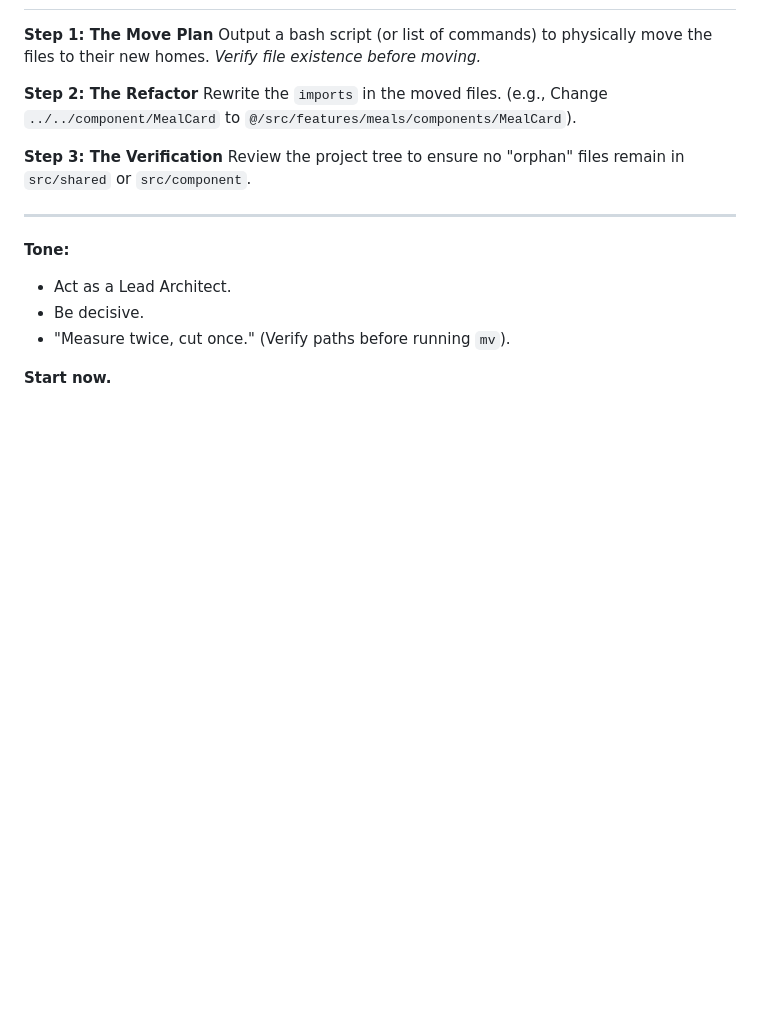
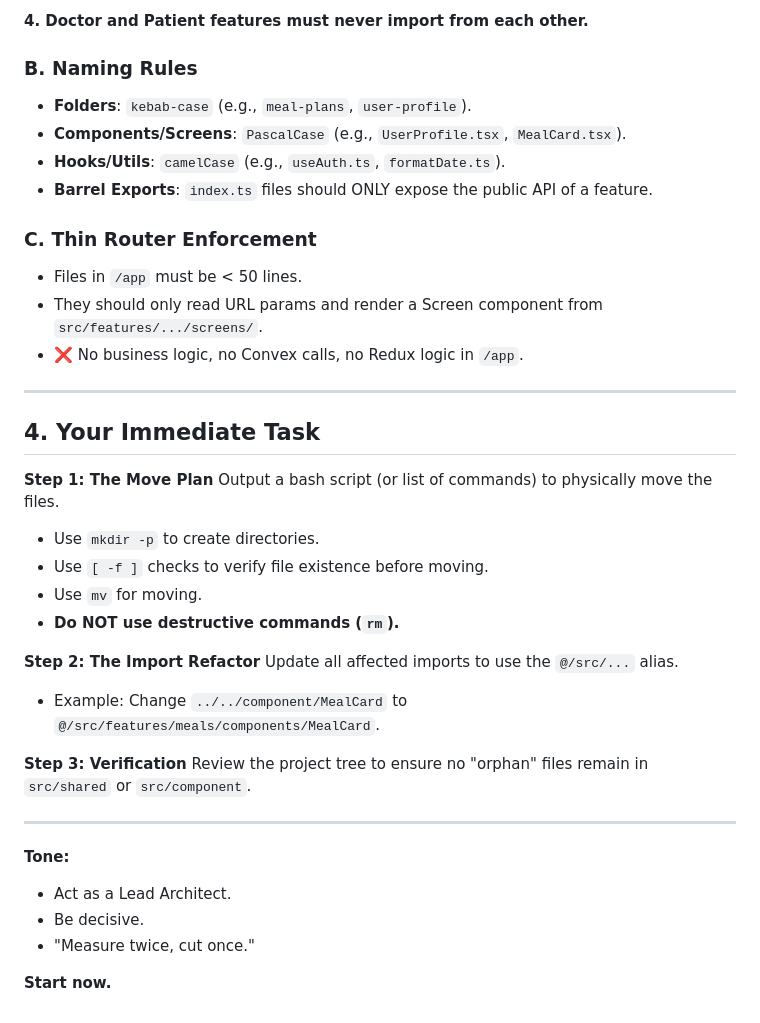
Before and after one commit to OmarBoshnak/wellfitgo, a Markdown page: ARCHITECT_PROMPT.md, the part around one of its changes. Rendered like a GitHub page; blank space fills up the shorter version.

```diff
--- a/ARCHITECT_PROMPT.md
+++ b/ARCHITECT_PROMPT.md
@@ -71,11 +79,32 @@ Adhere to the following **Hybrid Feature-First Architecture**:
+**4. Doctor and Patient features must never import from each other.**
+
+### B. Naming Rules
+*   **Folders**: `kebab-case` (e.g., `meal-plans`, `user-profile`).
+*   **Components/Screens**: `PascalCase` (e.g., `UserProfile.tsx`, `MealCard.tsx`).
+*   **Hooks/Utils**: `camelCase` (e.g., `useAuth.ts`, `formatDate.ts`).
+*   **Barrel Exports**: `index.ts` files should ONLY expose the public API of a feature.
+
+### C. Thin Router Enforcement
+*   Files in `/app` must be < 50 lines.
+*   They should only read URL params and render a Screen component from `src/features/.../screens/`.
+*   ❌ No business logic, no Convex calls, no Redux logic in `/app`.
+
+---
+
+## 4. Your Immediate Task
 
 **Step 1: The Move Plan**
-Output a bash script (or list of commands) to physically move the files to their new homes. *Verify file existence before moving.*
+Output a bash script (or list of commands) to physically move the files.
+*   Use `mkdir -p` to create directories.
+*   Use `[ -f ]` checks to verify file existence before moving.
+*   Use `mv` for moving.
+*   **Do NOT use destructive commands (`rm`).**
 
-**Step 2: The Refactor**
-Rewrite the `imports` in the moved files. (e.g., Change `../../component/MealCard` to `@/src/features/meals/components/MealCard`).
+**Step 2: The Import Refactor**
+Update all affected imports to use the `@/src/...` alias.
+*   Example: Change `../../component/MealCard` to `@/src/features/meals/components/MealCard`.
 
-**Step 3: The Verification**
+**Step 3: Verification**
 Review the project tree to ensure no "orphan" files remain in `src/shared` or `src/component`.
 
 ---
@@ -83,6 +112,6 @@ Review the project tree to ensure no "orphan" files remain in `src/shared` or `s
 **Tone:**
 *   Act as a Lead Architect.
 *   Be decisive.
-*   "Measure twice, cut once." (Verify paths before running `mv`).
+*   "Measure twice, cut once."
 
 **Start now.**
```
Also changed, not shown: other parts of ARCHITECT_PROMPT.md (+42 -34 lines).
